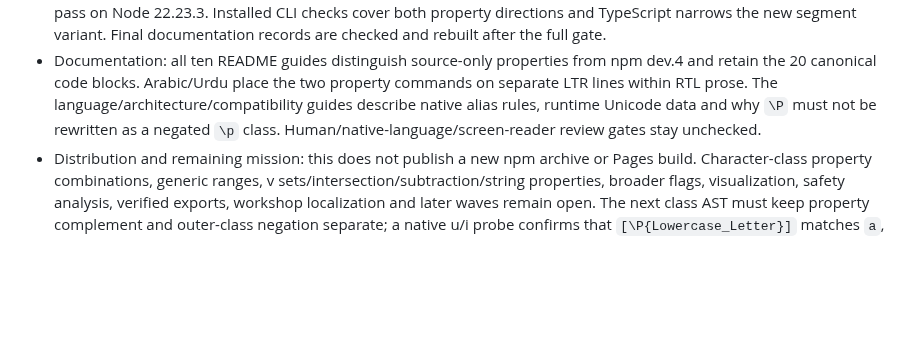
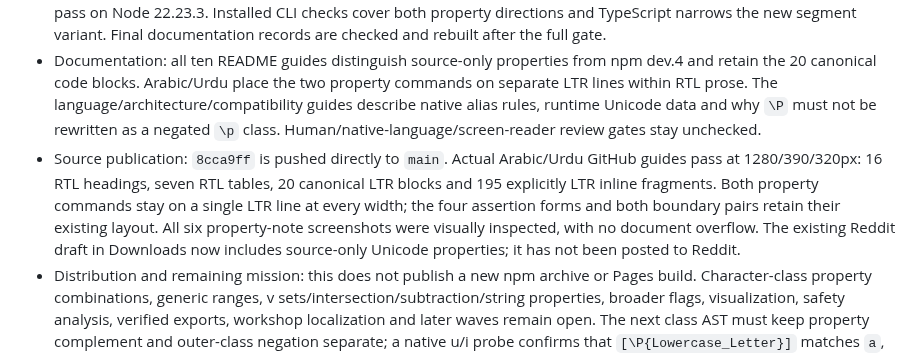
Before and after one commit to OthmaneBlial/Regex-For-Humans, a Markdown page: docs/AUTONOMOUS_ROADMAP.md, the part around the change. Drawn GitHub-style; blank space fills up the shorter version.

Commit message:
docs: record published Unicode property RTL verification

```diff
--- a/docs/AUTONOMOUS_ROADMAP.md
+++ b/docs/AUTONOMOUS_ROADMAP.md
@@ -79,6 +79,7 @@ Mission source: the maintainer's 2026-10-10 autonomous mission. Implement, verif
 - Native parity: 40 patterns × eight flag sets × 46 inputs give 14,720 full match/capture/indices comparisons. The corpus includes general-category/binary/script/script-extension aliases, multilingual letters/digits, combining marks, astral/lone surrogates, empty/absent captures, references, lookarounds, multiline data and u/i complement behavior. Shared browser checks add 3,840 comparisons per engine/viewport, inspect Arabic/Urdu capture values and UTF-16 spans, and verify source selection, invalid-alias/class recovery, zero accessibility violations and no overflow at 320px.
 - Verification: `CI=1 npm run verify` passes in one uninterrupted command: 274 Node tests, 312 bundled Chromium desktop/mobile checks, 82 Firefox/WebKit checks, 64 homepage checks, lint/types/docs, builds, a clean installed-package JavaScript/TypeScript consumer and zero audit vulnerabilities. All 43 selected checks and a separate clean consumer also pass on Node 22.23.3. Installed CLI checks cover both property directions and TypeScript narrows the new segment variant. Final documentation records are checked and rebuilt after the full gate.
 - Documentation: all ten README guides distinguish source-only properties from npm dev.4 and retain the 20 canonical code blocks. Arabic/Urdu place the two property commands on separate LTR lines within RTL prose. The language/architecture/compatibility guides describe native alias rules, runtime Unicode data and why `\P` must not be rewritten as a negated `\p` class. Human/native-language/screen-reader review gates stay unchecked.
+- Source publication: `8cca9ff` is pushed directly to `main`. Actual Arabic/Urdu GitHub guides pass at 1280/390/320px: 16 RTL headings, seven RTL tables, 20 canonical LTR blocks and 195 explicitly LTR inline fragments. Both property commands stay on a single LTR line at every width; the four assertion forms and both boundary pairs retain their existing layout. All six property-note screenshots were visually inspected, with no document overflow. The existing Reddit draft in Downloads now includes source-only Unicode properties; it has not been posted to Reddit.
 - Distribution and remaining mission: this does not publish a new npm archive or Pages build. Character-class property combinations, generic ranges, v sets/intersection/subtraction/string properties, broader flags, visualization, safety analysis, verified exports, workshop localization and later waves remain open. The next class AST must keep property complement and outer-class negation separate; a native u/i probe confirms that `[\P{Lowercase_Letter}]` matches `a`, while `[^\p{Lowercase_Letter}]` does not.
 
 This file records progress, not completion of the entire mission. Remaining advanced syntax, visualization, workshop localization and later waves still need implementation and verification.
```
